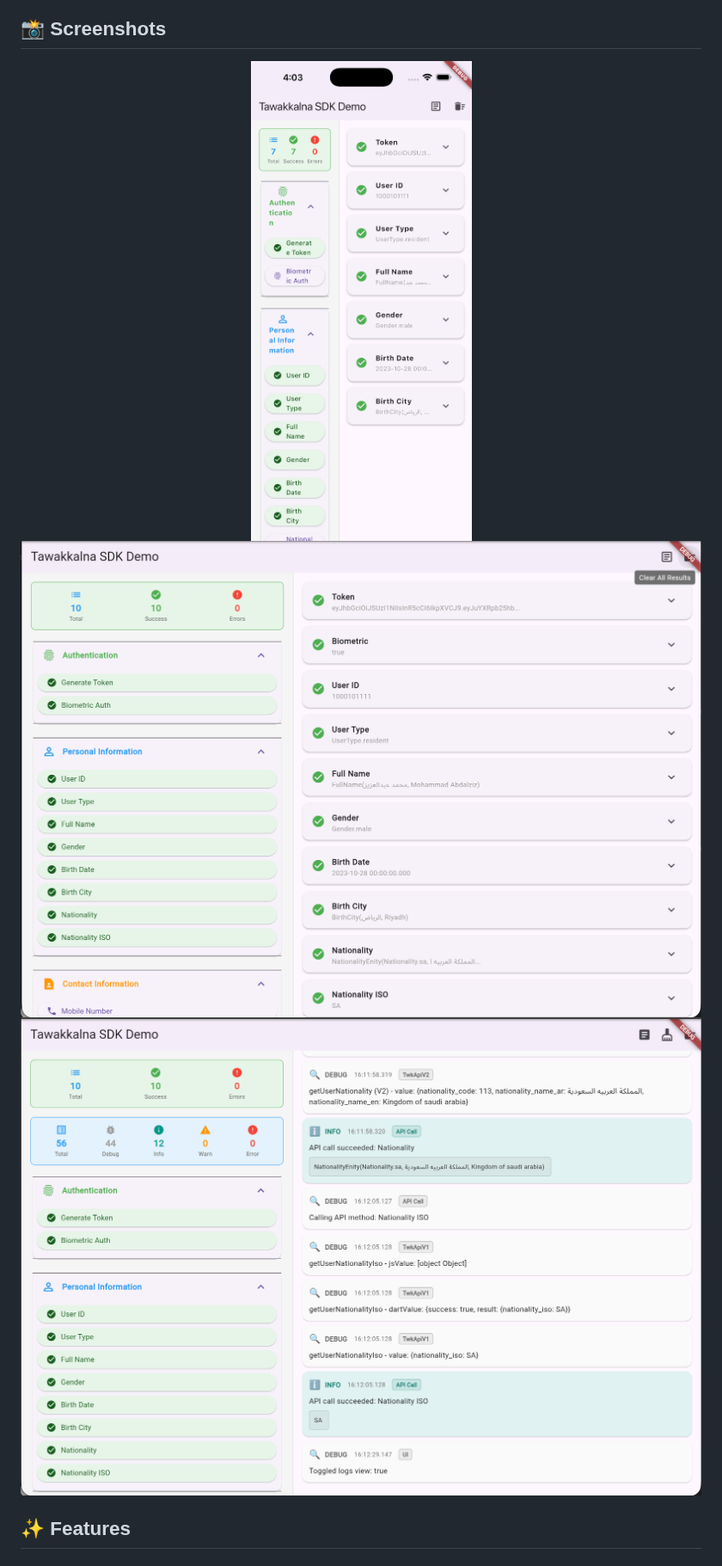
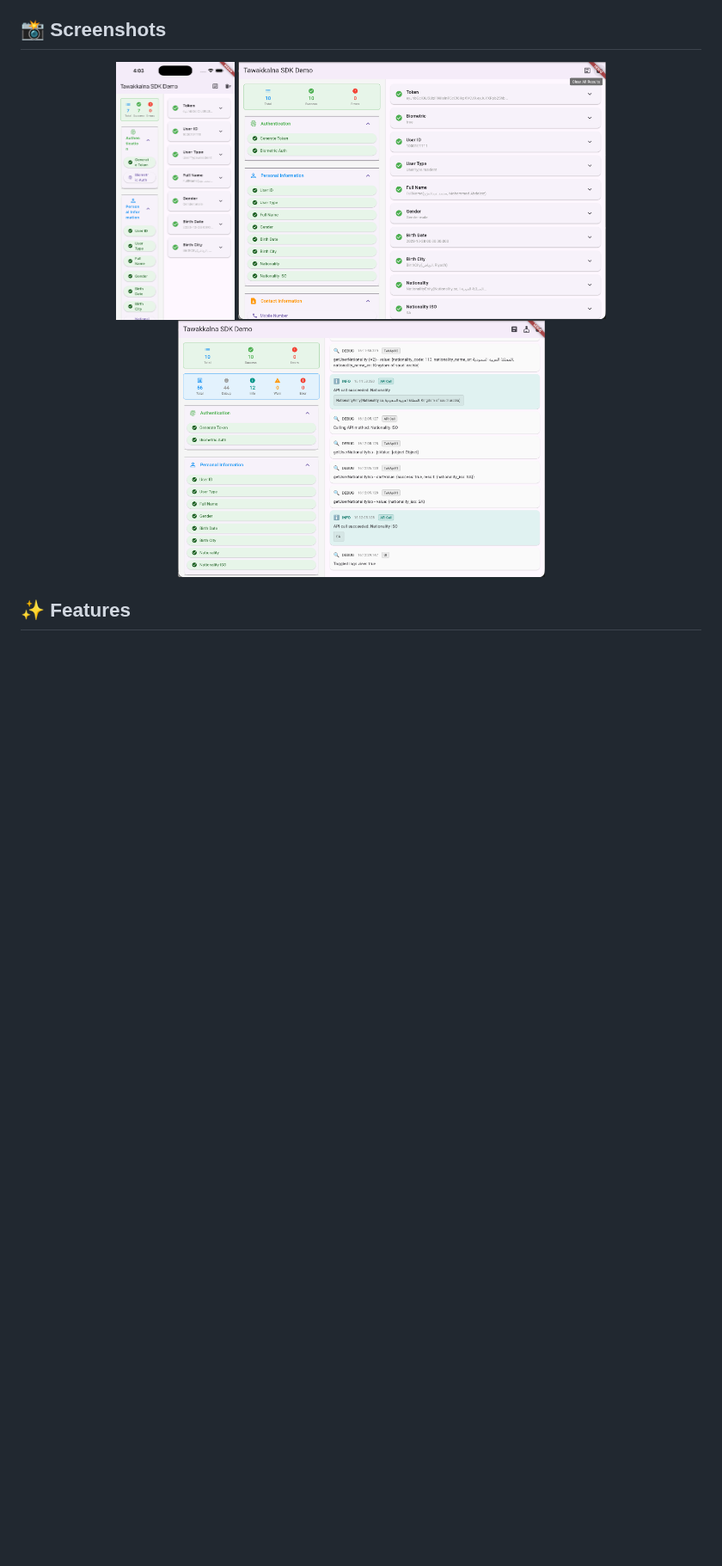
Before and after one commit to hossameldinmi/tawakkalna_sdk_flutter, a Markdown page: README.md, the part around one of its changes. Shown at 86% size. Drawn GitHub-style; blank space fills up the shorter version.

Commit message:
[Docs] edit screenshots

```diff
--- a/README.md
+++ b/README.md
@@ -60,9 +60,9 @@ This SDK enables Flutter developers to integrate Tawakkalna's powerful features
 ## 📸 Screenshots
 
 <div align="center" style="overflow-x: auto; white-space: nowrap;">
-  <img src="assets/screenshot-1.png" height="600" alt="Example App - iOS Mobile View" style="display: inline-block; vertical-align: top;">
-  <img src="assets/screenshot-2.png" height="600" alt="Example App - Web Landscape" style="display: inline-block; vertical-align: top;">
-  <img src="assets/screenshot-3.png" height="600" alt="Example App - Logger View" style="display: inline-block; vertical-align: top;">
+  <img src="https://github.com/hossameldinmi/tawakkalna_sdk_flutter/raw/main/assets/screenshot-1.png" height="300" width:  alt="Example App - iOS Mobile View" style="display: inline-block; vertical-align: top;">
+  <img src="https://github.com/hossameldinmi/tawakkalna_sdk_flutter/raw/main/assets/screenshot-2.png" height="300" alt="Example App - Web Landscape" style="display: inline-block; vertical-align: top;">
+  <img src="https://github.com/hossameldinmi/tawakkalna_sdk_flutter/raw/main/assets/screenshot-3.png" height="300" alt="Example App - Logger View" style="display: inline-block; vertical-align: top;">
 </div>
 
 ## ✨ Features
```
Also changed, not shown: other parts of README.md (+1 -1 lines).
